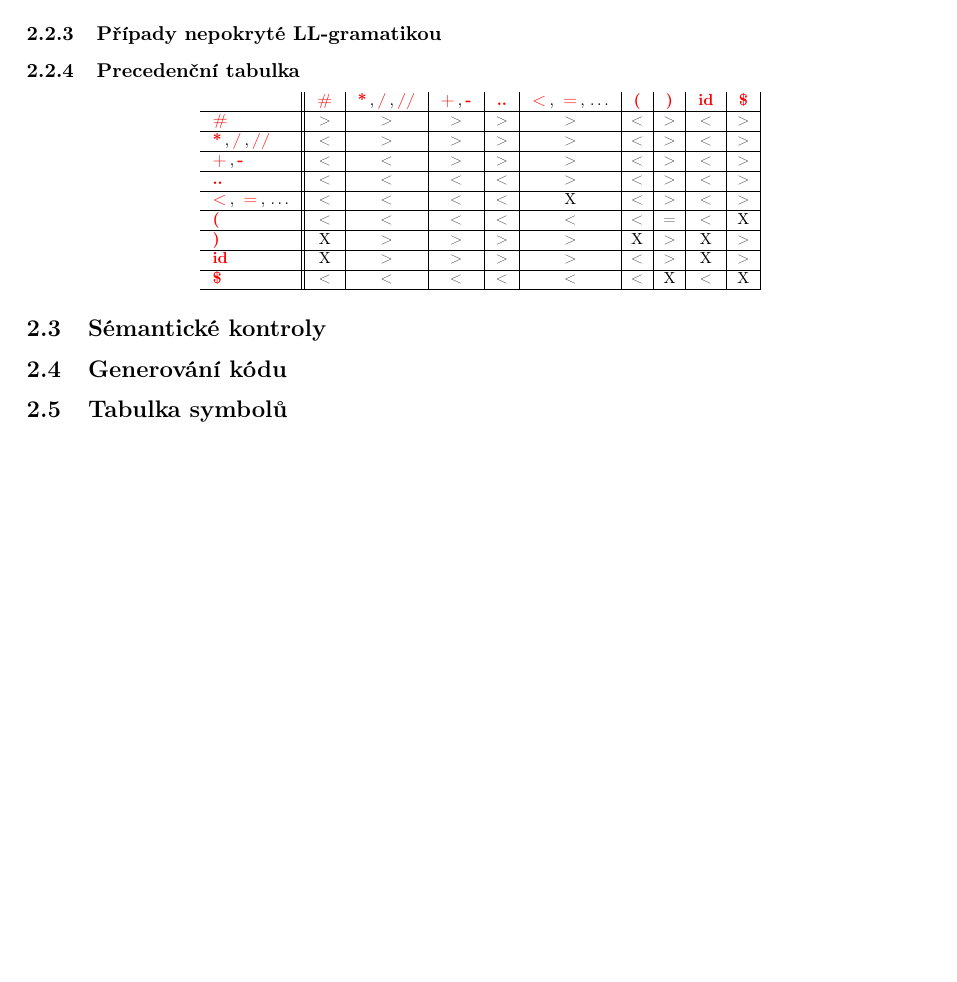
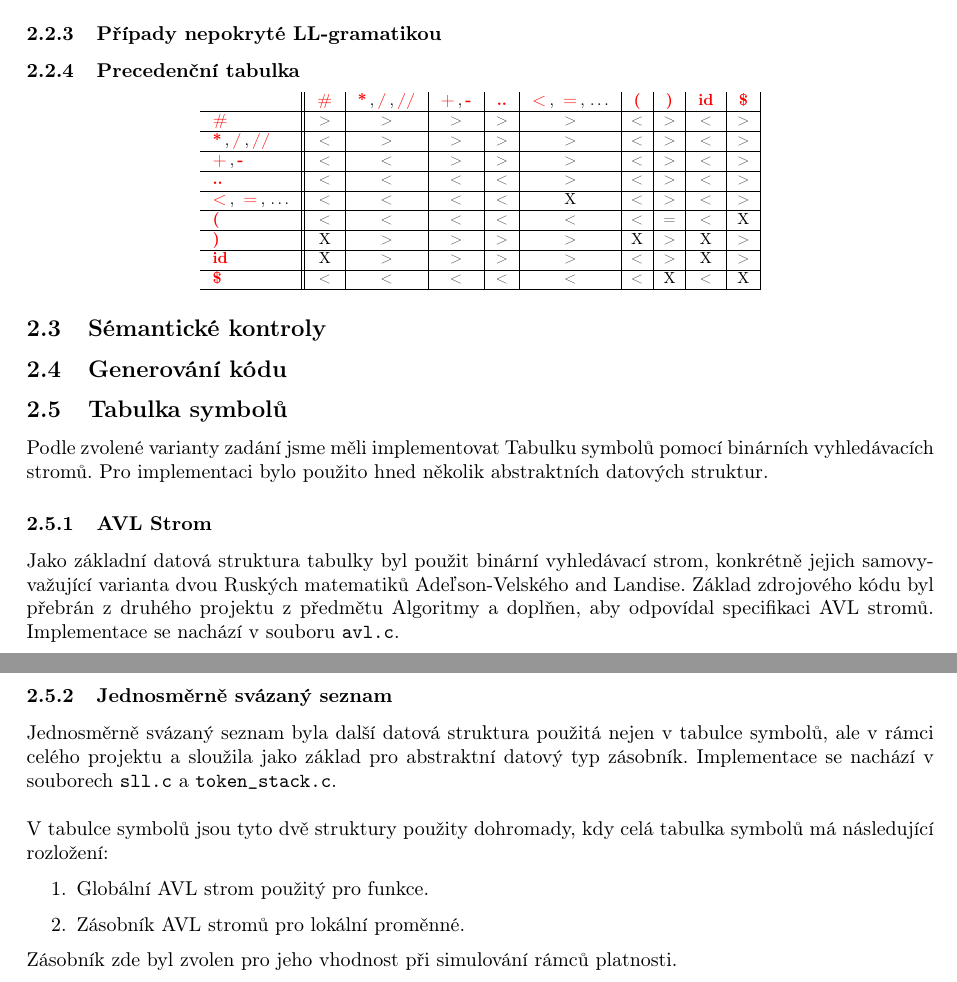
Before and after one commit to tadeas-vintrlik/IFJ, a LaTeX document (docs/doc.tex): part of page 5 of 5 before the commit and two parts of pages 5 and 6 of 6 after it, the two joined at a grey line, cut so that both start at the same text, the shorter picture padded with empty space. Compiled offline with pdfLaTeX.

Commit message:
add symtable

```diff
--- a/docs/doc.tex
+++ b/docs/doc.tex
@@ -236,6 +236,24 @@ Implementuje mimo jiné i zásobník tokenů, aby mohl syntaktický analyzátor
 
 \subsection{Generování kódu}%TODO
 
-\subsection{Tabulka symbolů}%TODO
+\subsection{Tabulka symbolů}
+Podle zvolené varianty zadání jsme měli implementovat Tabulku symbolů pomocí binárních vyhledávacích stromů.
+Pro implementaci bylo použito hned několik abstraktních datových struktur.
+
+\subsubsection{AVL Strom}
+Jako základní datová struktura tabulky byl použit binární vyhledávací strom, konkrétně jejich samovyvažující varianta dvou Ruských matematiků Adeľson-Velského and Landise. Základ zdrojového kódu byl přebrán z druhého projektu z předmětu Algoritmy a doplňen, aby odpovídal specifikaci AVL stromů. Implementace se nachází v souboru \texttt{avl.c}.
+
+\subsubsection{Jednosměrně svázaný seznam}
+Jednosměrně svázaný seznam byla další datová struktura použitá nejen v tabulce symbolů, ale v rámci celého projektu
+a sloužila jako základ pro abstraktní datový typ zásobník\label{tstack}. Implementace se nachází v souborech \texttt{sll.c} a \texttt{token\_stack.c}.
+\\ \\
+V tabulce symbolů jsou tyto dvě struktury použity dohromady, kdy celá tabulka symbolů má následující rozložení:
+\begin{enumerate}
+    \item Globální AVL strom použitý pro funkce.
+    \item Zásobník AVL stromů pro lokální proměnné.
+\end{enumerate}
+
+Zásobník zde byl zvolen pro jeho vhodnost při simulování rámců platnosti.
+
 
 \end{document}
```
Also changed, not shown: docs/Makefile (added), docs/doc.tex (4 more changed lines).
